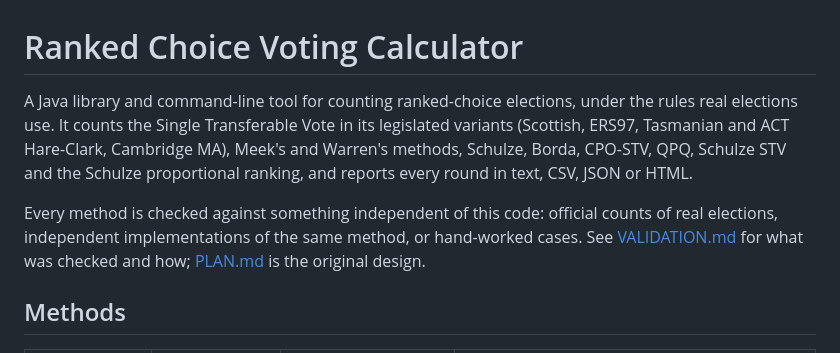
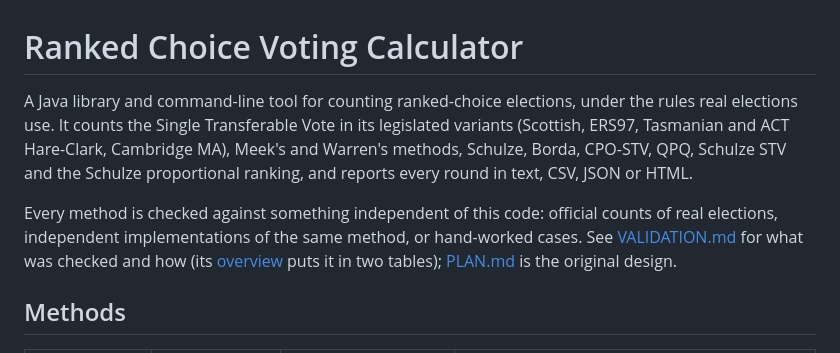
Before and after one commit to fkhodkov/rankedchoice, a Markdown page: README.md, the part around one of its changes. GitHub-like rendering.

```diff
--- a/README.md
+++ b/README.md
@@ -1,14 +1,16 @@
 # Ranked Choice Voting Calculator
 
-A Java library and command-line tool for counting ranked-choice elections, under the rules
-real elections use. It counts the Single Transferable Vote in its legislated variants (Scottish,
-ERS97, Tasmanian and ACT Hare-Clark, Cambridge MA), Meek's and Warren's methods, Schulze,
-Borda, CPO-STV, QPQ, Schulze STV and the Schulze proportional ranking, and reports every round in text, CSV, JSON or HTML.
+A Java library and command-line tool for counting ranked-choice elections, under the rules real
+elections use. It counts the Single Transferable Vote in its legislated variants (Scottish,
+ERS97, Tasmanian and ACT Hare-Clark, Cambridge MA), Meek's and Warren's methods, Schulze, Borda,
+CPO-STV, QPQ, Schulze STV and the Schulze proportional ranking, and reports every round in text,
+CSV, JSON or HTML.
 
 Every method is checked against something independent of this code: official counts of real
 elections, independent implementations of the same method, or hand-worked cases. See
-[VALIDATION.md](VALIDATION.md) for what was checked and how; [PLAN.md](PLAN.md) is the
-original design.
+[VALIDATION.md](VALIDATION.md) for what was checked and how (its
+[overview](VALIDATION.md#at-a-glance) puts it in two tables); [PLAN.md](PLAN.md) is the original
+design.
 
 ## Methods
 
```
Also changed, not shown: other parts of README.md (+4 -3 lines), VALIDATION.md (+47 -10 lines).
